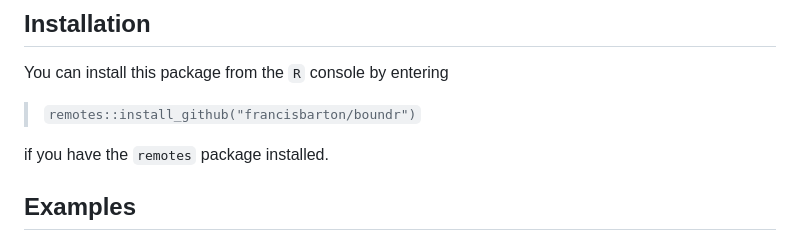
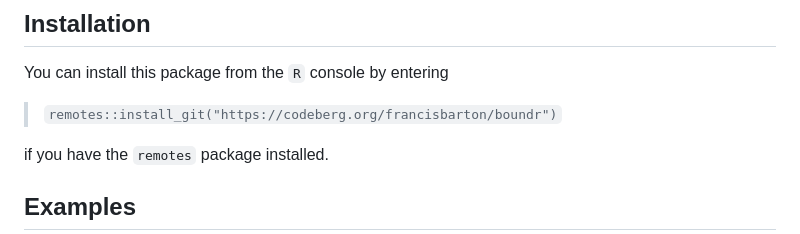
Before and after one commit to francisbarton/boundr, a Markdown page: README.md, the part around one of its changes. Rendered like a GitHub page.

```diff
--- a/README.md
+++ b/README.md
@@ -19,7 +18,7 @@ column, as an `sf` object ready to be visualised as a map.
 
 You can install this package from the `R` console by entering
 
-> `remotes::install_github("francisbarton/boundr")`
+> `remotes::install_git("https://codeberg.org/francisbarton/boundr")`
 
 if you have the `remotes` package installed.
 
```
Also changed, not shown: other parts of README.md (+0 -1 lines).
